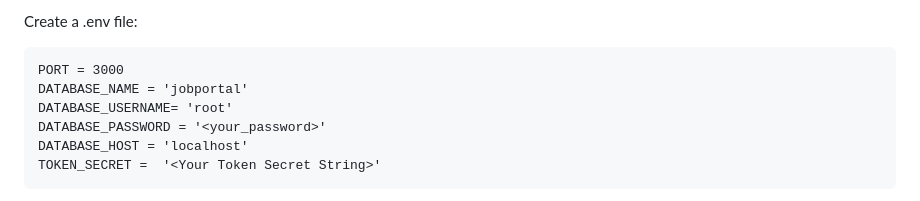
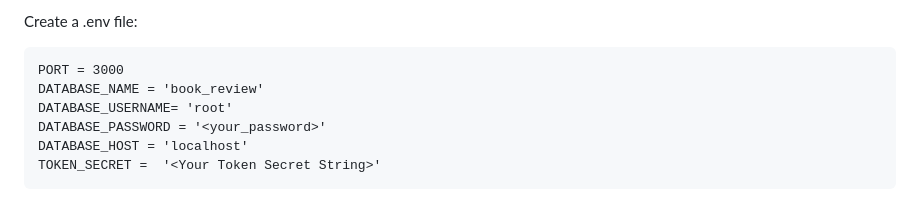
Before and after one commit to Sn3akyW0lf/book-review, a Markdown page: README.md, the part around the change. GitHub-like rendering.

````diff
--- a/README.md
+++ b/README.md
@@ -62,7 +62,7 @@ npm install
 Create a .env file:
 ```
 PORT = 3000
-DATABASE_NAME = 'jobportal'
+DATABASE_NAME = 'book_review'
 DATABASE_USERNAME= 'root'
 DATABASE_PASSWORD = '<your_password>'
 DATABASE_HOST = 'localhost'
````
